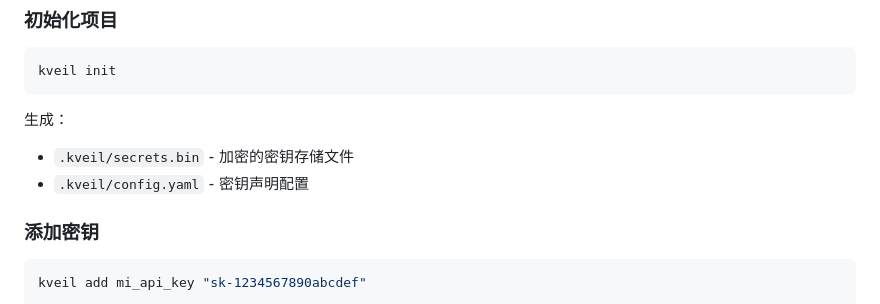
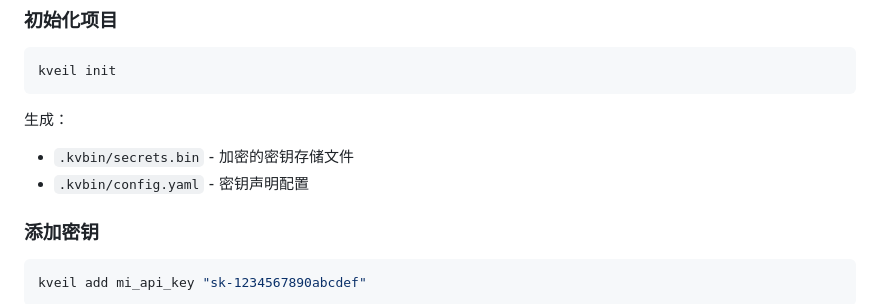
Before and after one commit to vecharm/kveil, a Markdown page: README.md, the part around one of its changes. GitHub-like rendering.

````diff
--- a/README.md
+++ b/README.md
@@ -36,8 +36,8 @@ kveil init
 ```
 
 生成：
-- `.kveil/secrets.bin` - 加密的密钥存储文件
-- `.kveil/config.yaml` - 密钥声明配置
+- `.kvbin/secrets.bin` - 加密的密钥存储文件
+- `.kvbin/config.yaml` - 密钥声明配置
 
 ### 添加密钥
 
````
Also changed, not shown: other parts of README.md (+6 -22 lines).
